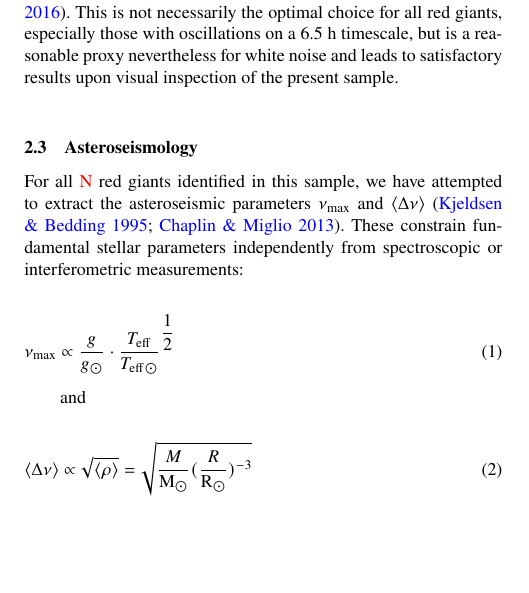
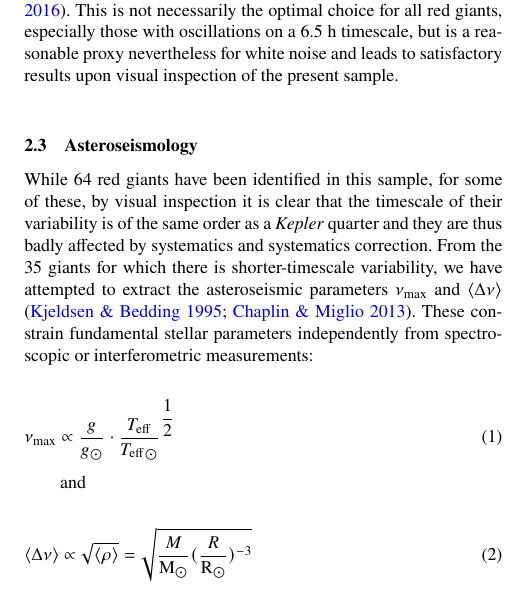
Before and after one commit to benjaminpope/smearcampaign, a LaTeX paper (paper/ms.tex): part of one column of page 3 of 12, cut so that both start at the same text, the shorter picture padded with empty space. Compiled offline with pdfLaTeX; a LaTeX package or settings file that is missing is left out.

Commit message:
timescale

```diff
--- a/paper/ms.tex
+++ b/paper/ms.tex
@@ -189,7 +189,7 @@ The dominant source of residual systematic errors in nominal \kepler time series
 \subsection{Asteroseismology}
 \label{asteroseismology}
 
-For all \textcolor{red}{N} red giants identified in this sample, we have attempted to extract the asteroseismic parameters \numax and $\langle \Dnu \rangle$ \citep{KB95,2013ARA&A..51..353C}. These constrain fundamental stellar parameters independently from spectroscopic or interferometric measurements:
+While~64 red giants have been identified in this sample, for some of these, by visual inspection it is clear that the timescale of their variability is of the same order as a \kepler quarter and they are thus badly affected by systematics and systematics correction. From the 35 giants for which there is shorter-timescale variability, we have attempted to extract the asteroseismic parameters \numax and $\langle \Dnu \rangle$ \citep{KB95,2013ARA&A..51..353C}. These constrain fundamental stellar parameters independently from spectroscopic or interferometric measurements:
 
 \begin{equation}
 \label{scaling}
```
Also changed, not shown: paper/ms.pdf.
